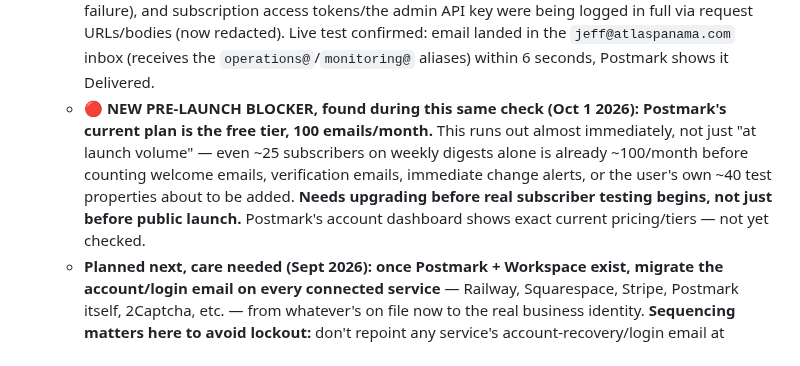
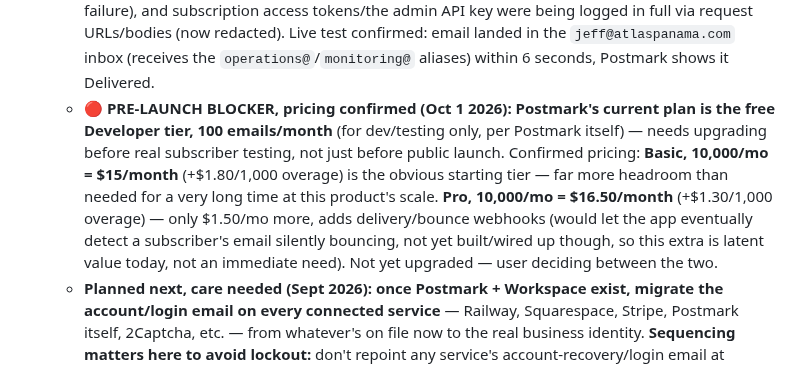
Before and after one commit to JeffFP-Git/Atlas-Panama, a Markdown page: CLAUDE.md, the part around the change. GitHub-like rendering.

Commit message:
Log confirmed Postmark pricing for the plan upgrade decision
Co-Authored-By: Claude Sonnet 5 <noreply@anthropic.com>
Claude-Session: https://claude.ai/code/session_011w93MHTQK22kacPUUyGSYL

```diff
--- a/CLAUDE.md
+++ b/CLAUDE.md
@@ -291,7 +291,7 @@ Throughout earlier work in this file, `app.atlaspanama.com` is referenced as "th
   - **Decided (Sept 2026): Postmark, for actual sending.** `lib/email.js` currently sends via Gmail SMTP through the throwaway `atlaspanama123@gmail.com`, fine for dev/test volume but risky at real subscriber volume (Gmail's ~500/day throttling, spam-flagging risk for bulk-pattern sending). Postmark chosen over Amazon SES/Resend for deliverability reputation and simplicity at this scale. `operations@atlaspanama.com` (Workspace) stays the human-facing inbox; Postmark is just the pipe automated notifications flow through, sent as `monitoring@atlaspanama.com`.
   - **In progress (Sept 2026): SPF/DKIM setup, via Postmark's domain verification.** `atlaspanama.com`'s current DNS has `v=spf1 -all` (SPF) and a strict-reject DMARC policy — both currently correct (nothing sends as this domain yet), but need real SPF/DKIM records added as part of Postmark's sender-domain verification before any outbound mail from this domain will deliver.
   - **✅ RESOLVED and verified live, Oct 1 2026: email sending works end-to-end (Railway → Postmark → Google Workspace).** Root cause of the earlier failure: Railway blocks outbound SMTP ports on this plan (confirmed via Railway logs — TCP connect to `smtp.postmarkapp.com:587` timed out at the connection stage, not auth). Fixed by switching `lib/email.js` to Postmark's HTTPS API instead of SMTP/nodemailer (commit `3dbbb7e`) — reuses the existing `SMTP_PASS` value as the Postmark Server API Token automatically, no new Railway variable needed. Same commit also fixed two bugs the investigation surfaced: the pipeline was logging "Verification email sent" even when the send had failed (now checks the real result and fires an internal admin alert on failure), and subscription access tokens/the admin API key were being logged in full via request URLs/bodies (now redacted). Live test confirmed: email landed in the `jeff@atlaspanama.com` inbox (receives the `operations@`/`monitoring@` aliases) within 6 seconds, Postmark shows it Delivered.
-  - **🔴 NEW PRE-LAUNCH BLOCKER, found during this same check (Oct 1 2026): Postmark's current plan is the free tier, 100 emails/month.** This runs out almost immediately, not just "at launch volume" — even ~25 subscribers on weekly digests alone is already ~100/month before counting welcome emails, verification emails, immediate change alerts, or the user's own ~40 test properties about to be added. **Needs upgrading before real subscriber testing begins, not just before public launch.** Postmark's account dashboard shows exact current pricing/tiers — not yet checked.
+  - **🔴 PRE-LAUNCH BLOCKER, pricing confirmed (Oct 1 2026): Postmark's current plan is the free Developer tier, 100 emails/month** (for dev/testing only, per Postmark itself) — needs upgrading before real subscriber testing, not just before public launch. Confirmed pricing: **Basic, 10,000/mo = $15/month** (+$1.80/1,000 overage) is the obvious starting tier — far more headroom than needed for a very long time at this product's scale. **Pro, 10,000/mo = $16.50/month** (+$1.30/1,000 overage) — only $1.50/mo more, adds delivery/bounce webhooks (would let the app eventually detect a subscriber's email silently bouncing, not yet built/wired up though, so this extra is latent value today, not an immediate need). Not yet upgraded — user deciding between the two.
   - **Planned next, care needed (Sept 2026): once Postmark + Workspace exist, migrate the account/login email on every connected service** — Railway, Squarespace, Stripe, Postmark itself, 2Captcha, etc. — from whatever's on file now to the real business identity. **Sequencing matters here to avoid lockout:** don't repoint any service's account-recovery/login email at `operations@atlaspanama.com` until that inbox demonstrably exists and receives mail, and do this one service at a time, confirming access still works after each change before moving to the next — not all at once.
 - **✅ TO DO BEFORE LAUNCH (or immediately after): Get a dedicated phone line for Atlas Panama.** The website currently shows the user's **personal phone number** as a placeholder (Sept 2026) — needs swapping for a real Panama business line before or immediately after launch. Plan: a dedicated number that always routes to a recorded message directing callers to email or WhatsApp for faster service, or to leave a message. Needed for (a) eventually enabling WhatsApp Business API (see below), and (b) possibly a Stripe requirement — see the next item. **Once the number exists, two places need updating: the phone number and email shown on `public/about.html`, and the business phone/email on file in the Stripe account** (Settings → Business details) — don't forget the Stripe side, it's easy to update the site and forget Stripe has its own copy. Not a coding task to acquire the number itself; the user needs to get it, then tell Claude Code the number to wire in.
 - **✅ CONFIRMED (Oct 1 2026), no action needed: Stripe's live-business requirements.** Checked directly in the Dashboard (account `acct_1K8zqyL7hEKlxMTi`): live payments already enabled, no active tasks/restrictions, phone verification already "Verified." A support phone number is a standard required public detail (shown on receipts) and one is already on file (the user's personal number, as a placeholder) — not blocking. When the dedicated Panama line is ready, update it at Settings → Business → Business details → Public details → Support phone.
```
